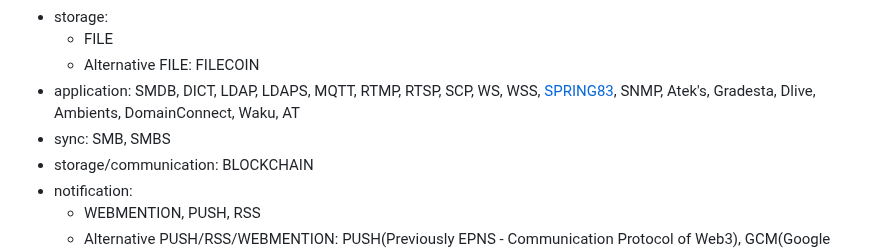
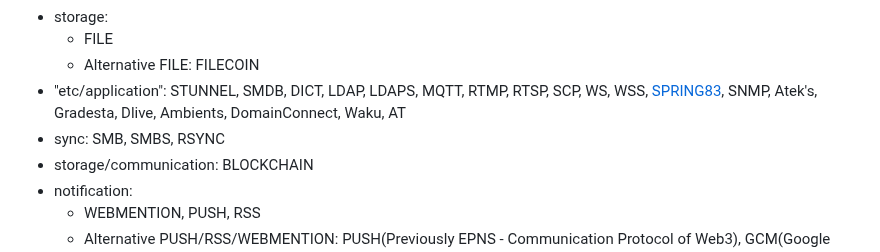
Before and after one commit to 0o9mVd5qF835M1C66LtB9iHQ1IrxpPPM7BXX33h/commandslinux, a Markdown page: README.md, the part around the change. Drawn GitHub-style.

```diff
--- a/README.md
+++ b/README.md
@@ -72,8 +72,8 @@ Dependencies: jQuery and Bootstrap 5.
 - storage:
   - FILE
   - Alternative FILE: FILECOIN
-- application: SMDB, DICT, LDAP, LDAPS, MQTT, RTMP, RTSP, SCP, WS, WSS, [SPRING83](https://github.com/robinsloan/spring-83), SNMP, Atek's, Gradesta, Dlive, Ambients, DomainConnect, Waku, AT
-- sync: SMB, SMBS
+- "etc/application": STUNNEL, SMDB, DICT, LDAP, LDAPS, MQTT, RTMP, RTSP, SCP, WS, WSS, [SPRING83](https://github.com/robinsloan/spring-83), SNMP, Atek's, Gradesta, Dlive, Ambients, DomainConnect, Waku, AT
+- sync: SMB, SMBS, RSYNC
 - storage/communication: BLOCKCHAIN
 - notification:
   - WEBMENTION, PUSH, RSS
```
